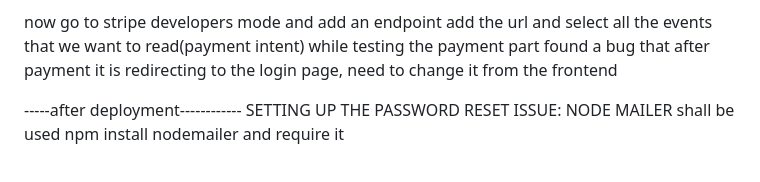
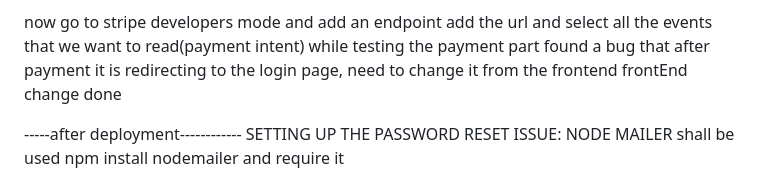
Before and after one commit to Ashfaqur4988/MERN-E-Commerce, a Markdown page: README.md, the part around the change. Drawn GitHub-style.

```diff
--- a/README.md
+++ b/README.md
@@ -273,6 +273,7 @@ deployed
 now go to stripe developers mode and add an endpoint
 add the url and select all the events that we want to read(payment intent)
 while testing the payment part found a bug that after payment it is redirecting to the login page, need to change it from the frontend
+frontEnd change done
 
 -----after deployment------------
 SETTING UP THE PASSWORD RESET ISSUE:
```
